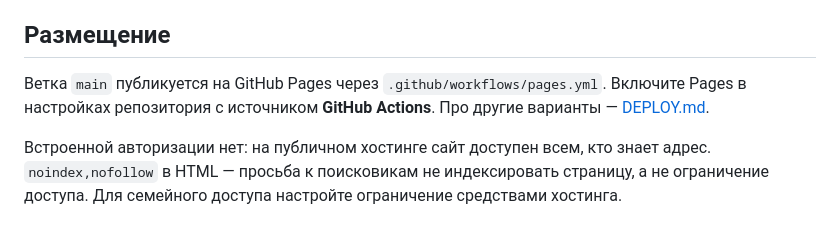
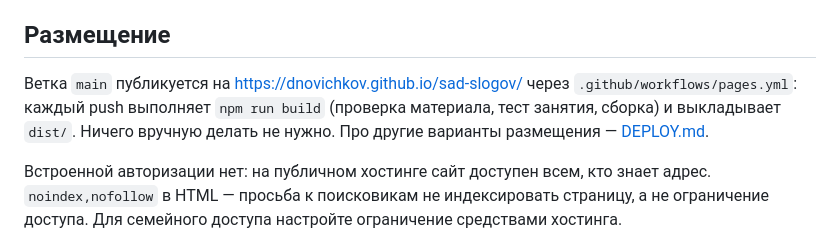
Before and after one commit to dnovichkov/sad-slogov, a Markdown page: README.md, the part around one of its changes. Drawn GitHub-style.

Commit message:
Ссылка на опубликованный сайт
https://dnovichkov.github.io/sad-slogov/ — публикуется из main
автоматически, вручную ничего включать не нужно.

```diff
--- a/README.md
+++ b/README.md
@@ -159,7 +161,7 @@ npm run dev     # и откройте /art-sheet.html — все рисунки
 
 ## Размещение
 
-Ветка `main` публикуется на GitHub Pages через `.github/workflows/pages.yml`. Включите Pages в настройках репозитория с источником **GitHub Actions**. Про другие варианты — [DEPLOY.md](DEPLOY.md).
+Ветка `main` публикуется на <https://dnovichkov.github.io/sad-slogov/> через `.github/workflows/pages.yml`: каждый push выполняет `npm run build` (проверка материала, тест занятия, сборка) и выкладывает `dist/`. Ничего вручную делать не нужно. Про другие варианты размещения — [DEPLOY.md](DEPLOY.md).
 
 Встроенной авторизации нет: на публичном хостинге сайт доступен всем, кто знает адрес. `noindex,nofollow` в HTML — просьба к поисковикам не индексировать страницу, а не ограничение доступа. Для семейного доступа настройте ограничение средствами хостинга.
 
```
Also changed, not shown: other parts of README.md (+2 -0 lines), DEPLOY.md (+5 -5 lines).
